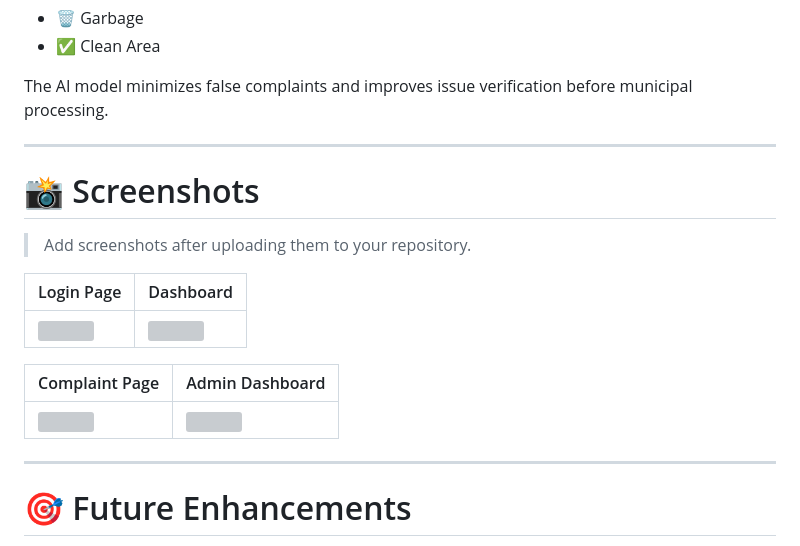
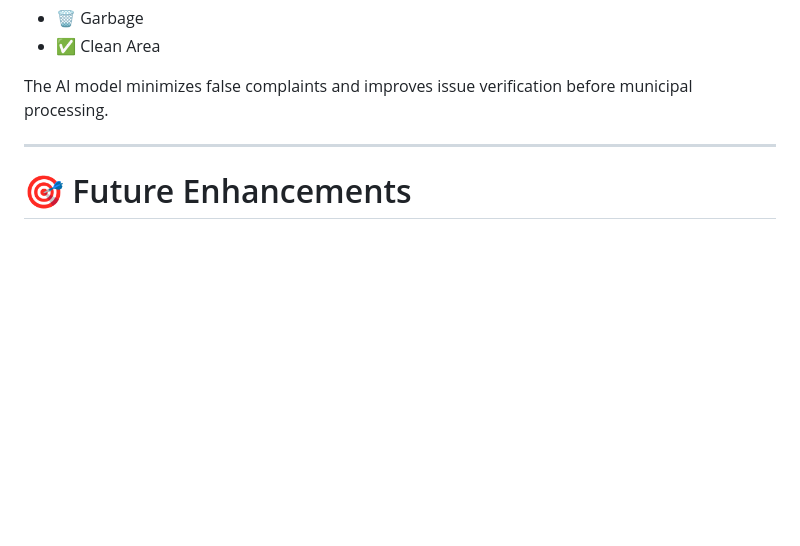
Before and after one commit to Tejakatkam/SMART-CIVIC-ISSUES-REPORTING-SYSTEM, a Markdown page: README.md, the part around the change. Drawn GitHub-style; blank space fills up the shorter version; grey boxes are pictures that could not be loaded.

Commit message:
README
Removed the screenshots section from the README.

```diff
--- a/README.md
+++ b/README.md
@@ -150,20 +150,6 @@ The AI model minimizes false complaints and improves issue verification before m
 
 ---
 
-# 📸 Screenshots
-
-> Add screenshots after uploading them to your repository.
-
-| Login Page | Dashboard |
-|------------|-----------|
-| ![](screenshots/login.png) | ![](screenshots/dashboard.png) |
-
-| Complaint Page | Admin Dashboard |
-|----------------|-----------------|
-| ![](screenshots/complaint.png) | ![](screenshots/admin-dashboard.png) |
-
----
-
 # 🎯 Future Enhancements
 
 - 📱 Mobile Application
```
